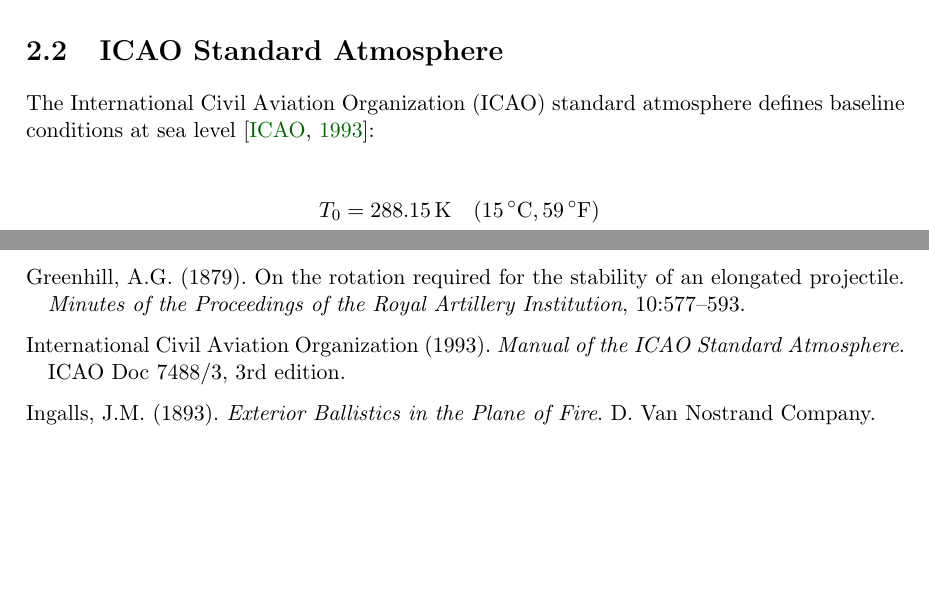
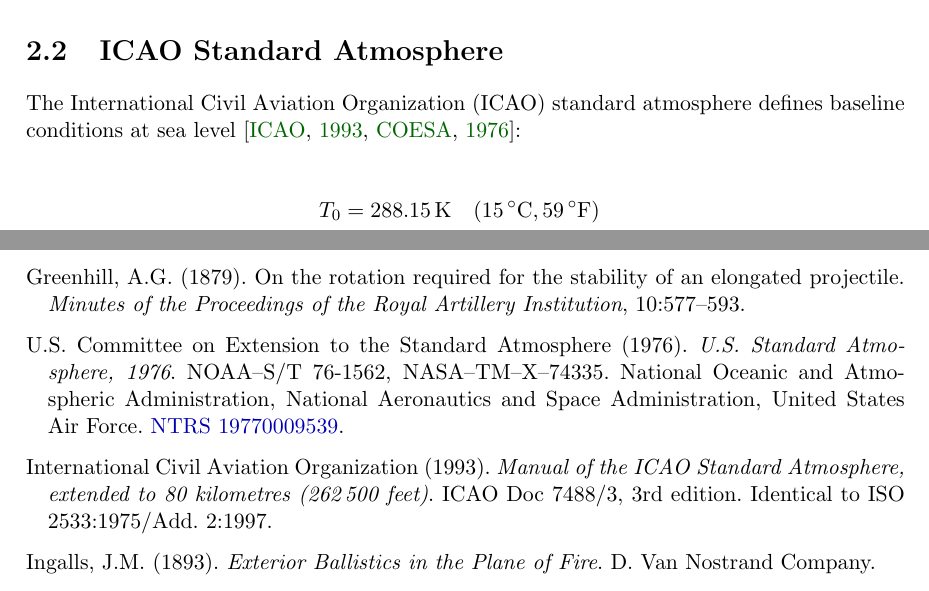
Before and after one commit to fbastin/BallisticsGuide, a LaTeX thesis (doc/ballistics_manual.tex): two parts of pages 11 and 63 of 65, joined at a grey line, cut so that both start at the same text, the shorter picture padded with empty space. Compiled offline with pdfLaTeX.

Commit message:
Improvent ICAO model

```diff
--- a/doc/ballistics_manual.tex
+++ b/doc/ballistics_manual.tex
@@ -250,7 +250,7 @@ At long ranges, these effects are substantial. For example, at 1,000 meters, the
 
 \section{ICAO Standard Atmosphere}
 
-The International Civil Aviation Organization (ICAO) standard atmosphere defines baseline conditions at sea level \citep{icao1993manual}:
+The International Civil Aviation Organization (ICAO) standard atmosphere defines baseline conditions at sea level \citep{icao1993manual,coesa1976standard}:
 
 \begin{align}
   T_0 &= \SI{288.15}{\kelvin} \quad (\SI{15}{\celsius}, 59\,\degF) \\
@@ -2227,8 +2227,11 @@ Carlucci, D.E. and Jacobson, S.S. (2007). \emph{Ballistics: Theory and Design of
 \bibitem[Greenhill(1879)]{greenhill1879rotation}
 Greenhill, A.G. (1879). On the rotation required for the stability of an elongated projectile. \emph{Minutes of the Proceedings of the Royal Artillery Institution}, 10:577--593.
 
+\bibitem[COESA(1976)]{coesa1976standard}
+U.S.\ Committee on Extension to the Standard Atmosphere (1976). \emph{U.S.\ Standard Atmosphere, 1976}. NOAA--S/T~76-1562, NASA--TM--X--74335. National Oceanic and Atmospheric Administration, National Aeronautics and Space Administration, United States Air Force. \href{https://ntrs.nasa.gov/citations/19770009539}{NTRS 19770009539}.
+
 \bibitem[ICAO(1993)]{icao1993manual}
-International Civil Aviation Organization (1993). \emph{Manual of the ICAO Standard Atmosphere}. ICAO Doc 7488/3, 3rd edition.
+International Civil Aviation Organization (1993). \emph{Manual of the ICAO Standard Atmosphere, extended to 80 kilometres (262\,500 feet)}. ICAO Doc 7488/3, 3rd edition. Identical to ISO 2533:1975/Add.~2:1997.
 
 \bibitem[Ingalls(1893)]{ingalls1893exterior}
 Ingalls, J.M. (1893). \emph{Exterior Ballistics in the Plane of Fire}. D.\ Van Nostrand Company.
```
Also changed, not shown: doc/ballistics_manual.pdf, 1 other file.
